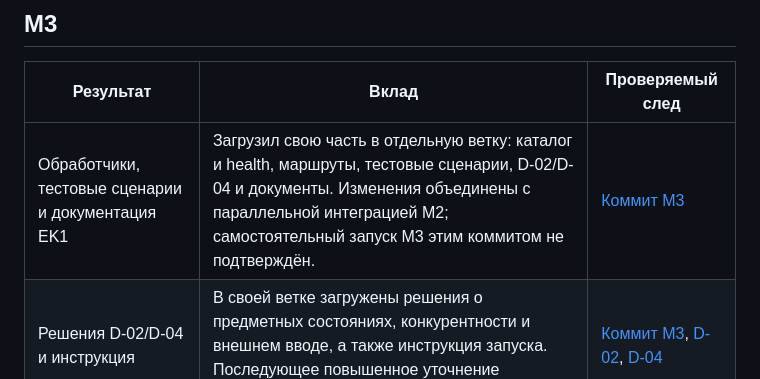
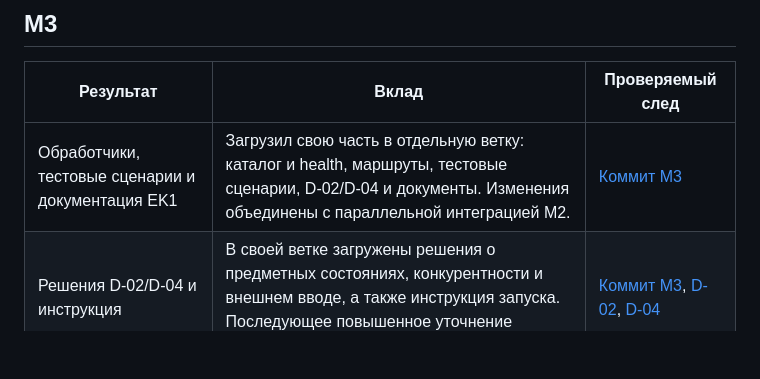
Before and after one commit to RealSigma1/Team-0607, a Markdown page: CONTRIBUTIONS.md, the part around the change. Drawn GitHub-style; blank space fills up the shorter version.

```diff
--- a/CONTRIBUTIONS.md
+++ b/CONTRIBUTIONS.md
@@ -20,5 +20,5 @@
 
 | Результат | Вклад | Проверяемый след |
 | --- | --- | --- |
-| Обработчики, тестовые сценарии и документация EK1 | Загрузил свою часть в отдельную ветку: каталог и health, маршруты, тестовые сценарии, D-02/D-04 и документы. Изменения объединены с параллельной интеграцией M2; самостоятельный запуск M3 этим коммитом не подтверждён. | [Коммит M3](https://github.com/RealSigma1/Team-0607/commit/51a5fdfc519dcfd4204bafc4722171252d014708) |
+| Обработчики, тестовые сценарии и документация EK1 | Загрузил свою часть в отдельную ветку: каталог и health, маршруты, тестовые сценарии, D-02/D-04 и документы. Изменения объединены с параллельной интеграцией M2. | [Коммит M3](https://github.com/RealSigma1/Team-0607/commit/51a5fdfc519dcfd4204bafc4722171252d014708) |
 | Решения D-02/D-04 и инструкция | В своей ветке загружены решения о предметных состояниях, конкурентности и внешнем вводе, а также инструкция запуска. Последующее повышенное уточнение интегрировано M2. | [Коммит M3](https://github.com/RealSigma1/Team-0607/commit/51a5fdfc519dcfd4204bafc4722171252d014708), [D-02](decisions/D-02.md), [D-04](decisions/D-04.md) |
```
